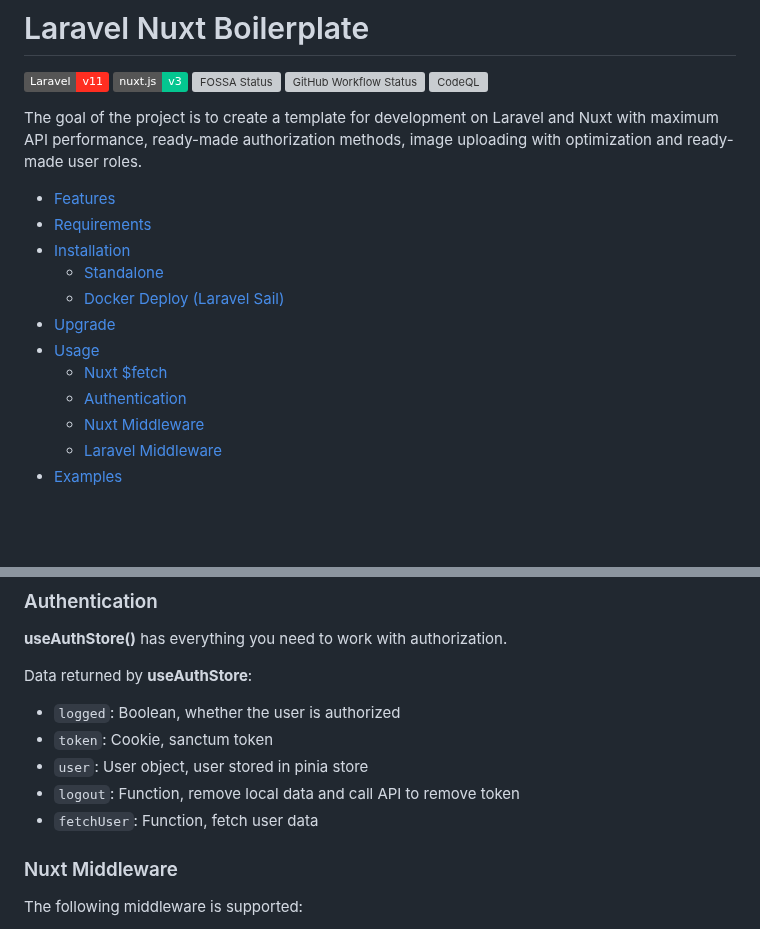
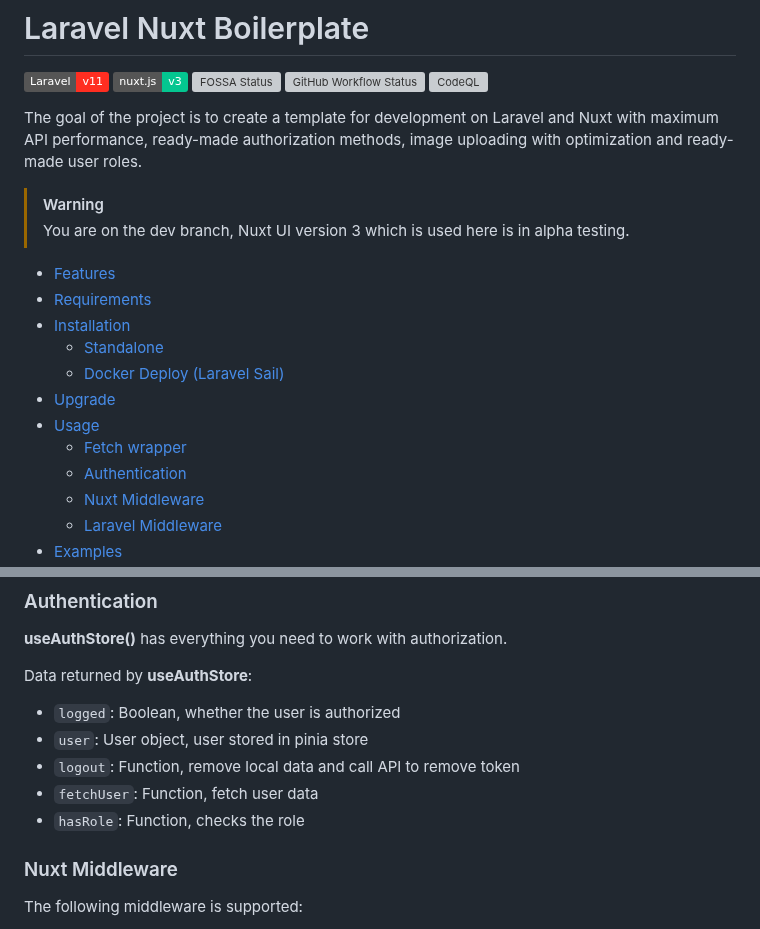
Before and after one commit to k2so-dev/laravel-nuxt, a Markdown page: README.md, 2 parts joined by grey strips. Drawn GitHub-style; badges without logos; blank space fills up the shorter version; grey boxes are pictures that could not be loaded.

```diff
--- a/README.md
+++ b/README.md
@@ -10,6 +10,9 @@
 
 The goal of the project is to create a template for development on Laravel and Nuxt with maximum API performance, ready-made authorization methods, image uploading with optimization and ready-made user roles.
 
+> [!WARNING]
+> You are on the dev branch, Nuxt UI version 3 which is used here is in alpha testing.
+
 <!-- TOC -->
 
 - [Features](#features)
@@ -19,7 +22,7 @@ The goal of the project is to create a template for development on Laravel and N
     - [Docker Deploy (Laravel Sail)](#docker-deploy-laravel-sail)
 - [Upgrade](#upgrade)
 - [Usage](#usage)
-    - [Nuxt $fetch](#nuxt-fetch)
+    - [Fetch wrapper](#fetch-wrapper)
     - [Authentication](#authentication)
     - [Nuxt Middleware](#nuxt-middleware)
     - [Laravel Middleware](#laravel-middleware)
@@ -174,10 +184,10 @@ const loading = computed(() => status.value === "pending");
 
 Data returned by **useAuthStore**:
 * `logged`: Boolean, whether the user is authorized
-* `token`: Cookie, sanctum token
 * `user`: User object, user stored in pinia store
 * `logout`: Function, remove local data and call API to remove token
 * `fetchUser`: Function, fetch user data
+* `hasRole`: Function, checks the role
 
 ### Nuxt Middleware
 
```
Also changed, not shown: other parts of README.md (+26 -19 lines).
